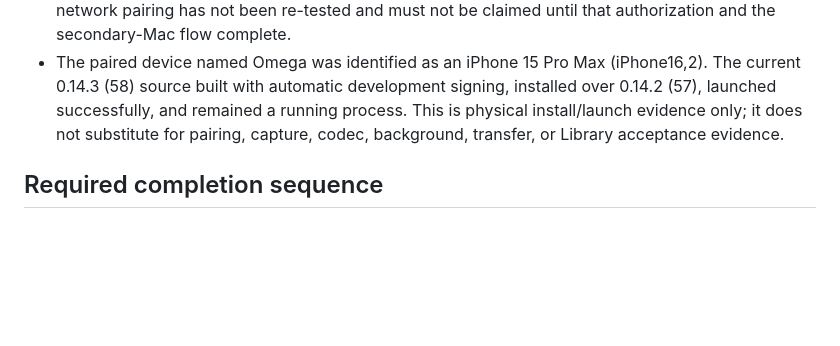
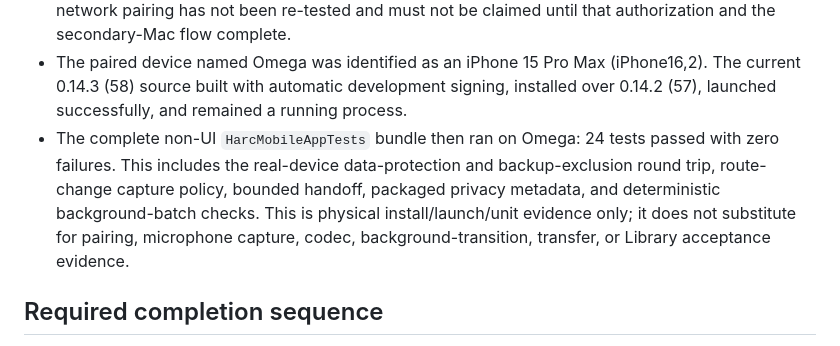
Before and after one commit to jkrack/Harc, a Markdown page: docs/evidence/2026-08-09-host-client-mobile-completion-audit.md, the part around the change. Drawn GitHub-style; blank space fills up the shorter version.

Commit message:
Record physical iPhone unit regression

```diff
--- a/docs/evidence/2026-08-09-host-client-mobile-completion-audit.md
+++ b/docs/evidence/2026-08-09-host-client-mobile-completion-audit.md
@@ -77,9 +77,14 @@ notarization, DMG/ZIP hashes, Sparkle publication, and public GitHub release.
 - The paired device named Omega was identified as an iPhone 15 Pro Max
   (iPhone16,2). The current 0.14.3 (58) source built with automatic development
   signing, installed over 0.14.2 (57), launched successfully, and remained a
-  running process. This is physical install/launch evidence only; it does not
-  substitute for pairing, capture, codec, background, transfer, or Library
-  acceptance evidence.
+  running process.
+- The complete non-UI `HarcMobileAppTests` bundle then ran on Omega: 24 tests
+  passed with zero failures. This includes the real-device data-protection and
+  backup-exclusion round trip, route-change capture policy, bounded handoff,
+  packaged privacy metadata, and deterministic background-batch checks. This
+  is physical install/launch/unit evidence only; it does not substitute for
+  pairing, microphone capture, codec, background-transition, transfer, or
+  Library acceptance evidence.
 
 ## Required completion sequence
 
```
